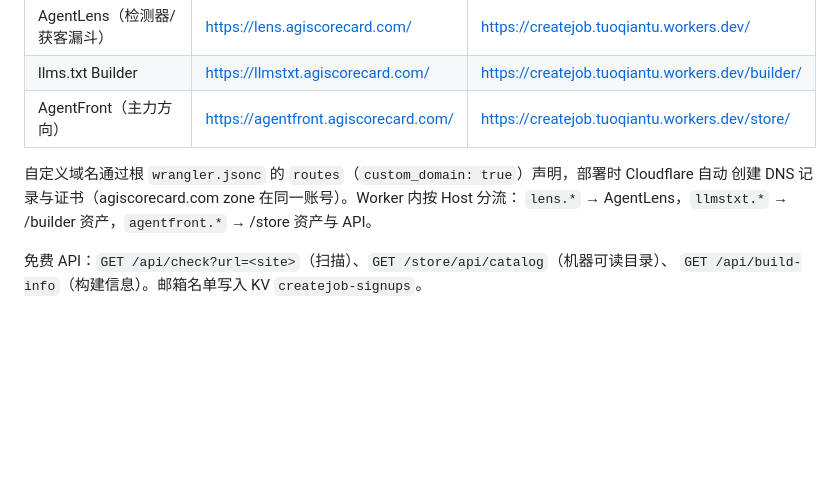
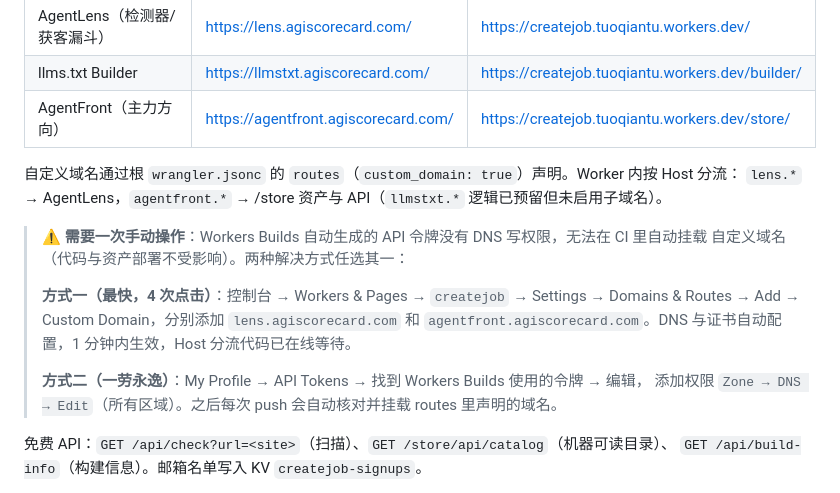
Before and after one commit to f-tiger/createjob, a Markdown page: DEPLOY.md, the part around the change. Rendered like a GitHub page; blank space fills up the shorter version.

Commit message:
Document manual custom-domain attach (builds token lacks DNS permission)
Co-Authored-By: Claude Fable 5 <noreply@anthropic.com>
Claude-Session: https://claude.ai/code/session_01BdPa5wnEwEqSfQFD6Wv6Fy

```diff
--- a/DEPLOY.md
+++ b/DEPLOY.md
@@ -11,9 +11,18 @@
 | llms.txt Builder | https://llmstxt.agiscorecard.com/ | https://createjob.tuoqiantu.workers.dev/builder/ |
 | AgentFront（主力方向） | https://agentfront.agiscorecard.com/ | https://createjob.tuoqiantu.workers.dev/store/ |
 
-自定义域名通过根 `wrangler.jsonc` 的 `routes`（`custom_domain: true`）声明，部署时 Cloudflare 自动
-创建 DNS 记录与证书（agiscorecard.com zone 在同一账号）。Worker 内按 Host 分流：
-`lens.*` → AgentLens，`llmstxt.*` → /builder 资产，`agentfront.*` → /store 资产与 API。
+自定义域名通过根 `wrangler.jsonc` 的 `routes`（`custom_domain: true`）声明。Worker 内按 Host 分流：
+`lens.*` → AgentLens，`agentfront.*` → /store 资产与 API（`llmstxt.*` 逻辑已预留但未启用子域名）。
+
+> **⚠️ 需要一次手动操作**：Workers Builds 自动生成的 API 令牌没有 DNS 写权限，无法在 CI 里自动挂载
+> 自定义域名（代码与资产部署不受影响）。两种解决方式任选其一：
+>
+> **方式一（最快，4 次点击）**：控制台 → Workers & Pages → `createjob` → Settings →
+> Domains & Routes → Add → Custom Domain，分别添加 `lens.agiscorecard.com` 和
+> `agentfront.agiscorecard.com`。DNS 与证书自动配置，1 分钟内生效，Host 分流代码已在线等待。
+>
+> **方式二（一劳永逸）**：My Profile → API Tokens → 找到 Workers Builds 使用的令牌 → 编辑，
+> 添加权限 `Zone → DNS → Edit`（所有区域）。之后每次 push 会自动核对并挂载 routes 里声明的域名。
 
 免费 API：`GET /api/check?url=<site>`（扫描）、`GET /store/api/catalog`（机器可读目录）、
 `GET /api/build-info`（构建信息）。邮箱名单写入 KV `createjob-signups`。
```
